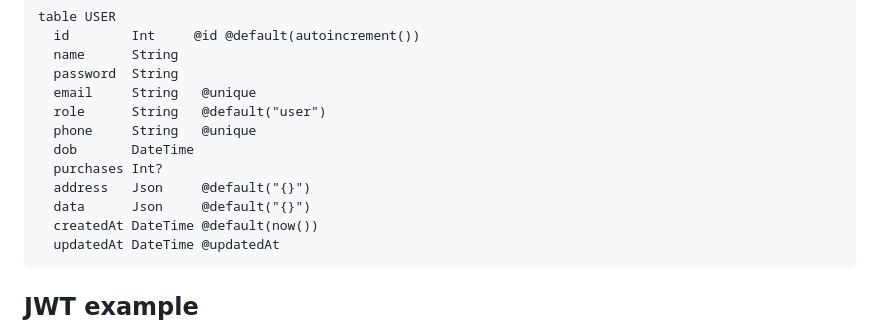
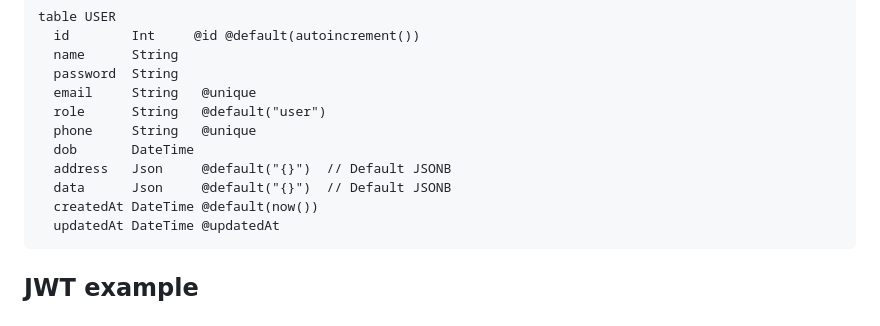
Before and after one commit to CNA-25/user-service, a Markdown page: README.md, the part around the change. Rendered like a GitHub page.

````diff
--- a/README.md
+++ b/README.md
@@ -72,9 +72,8 @@ table USER
   role      String   @default("user")
   phone     String   @unique
   dob       DateTime
-  purchases Int?
-  address   Json     @default("{}")
-  data      Json     @default("{}")
+  address   Json     @default("{}")  // Default JSONB
+  data      Json     @default("{}")  // Default JSONB
   createdAt DateTime @default(now())
   updatedAt DateTime @updatedAt
 ```
````
